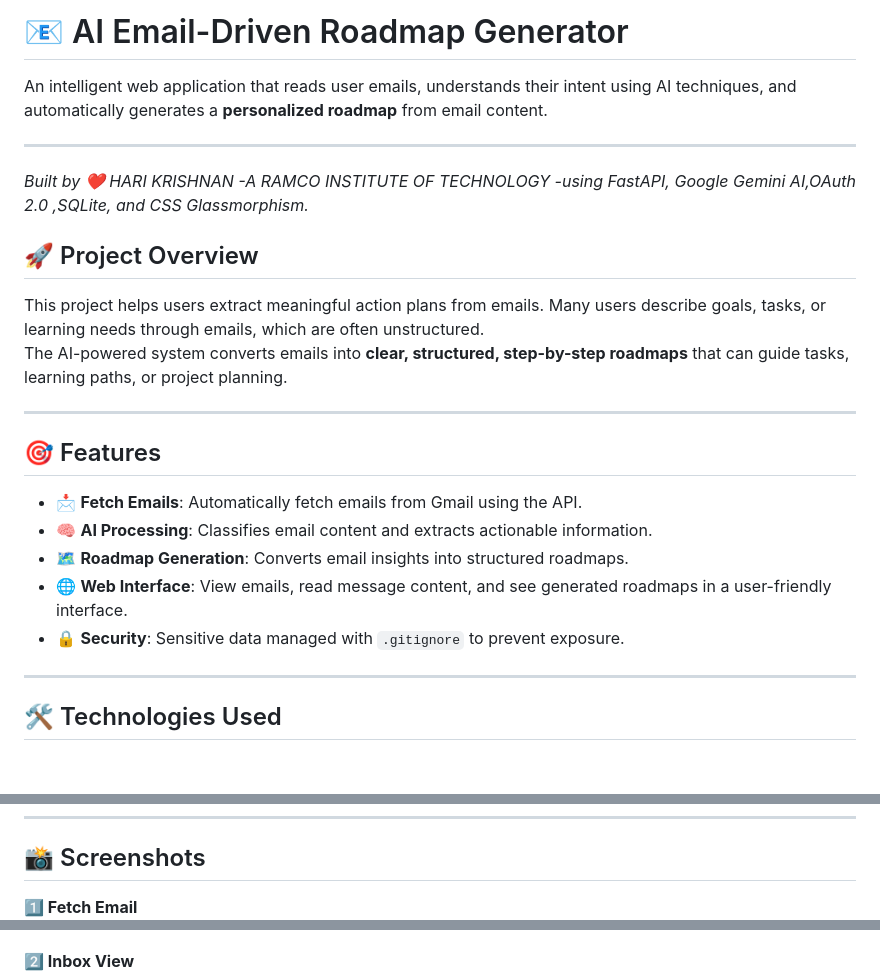
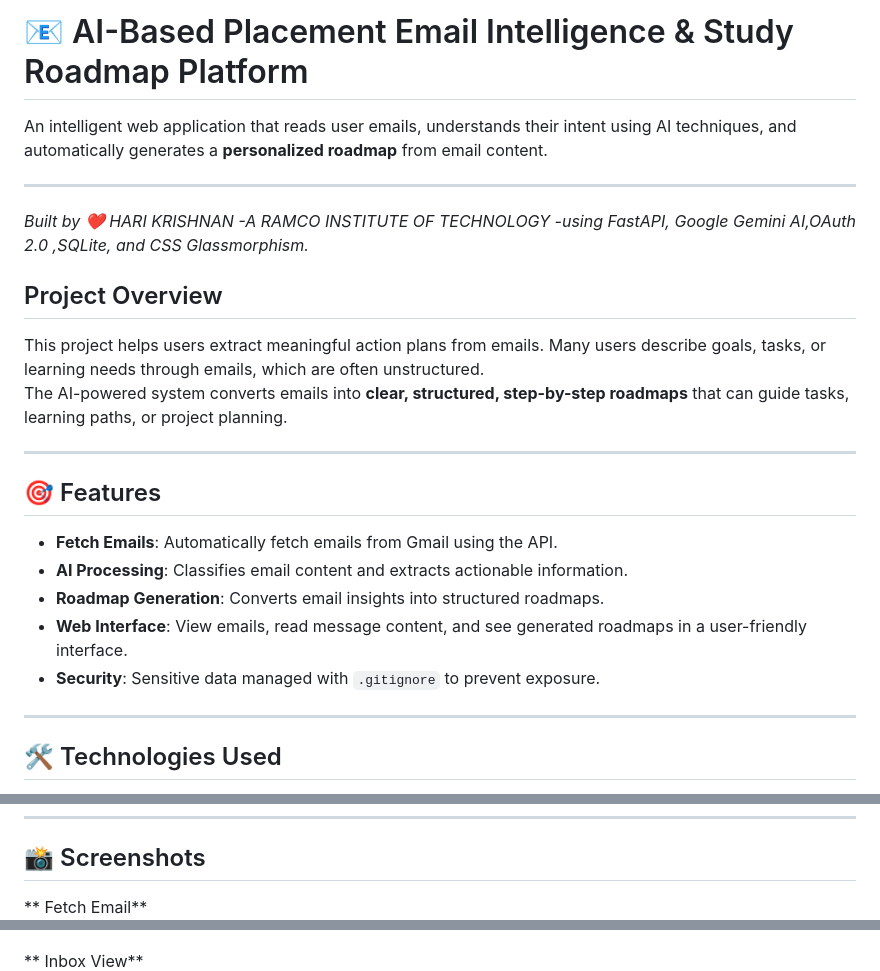
Before and after one commit to aharikrishnan0810/Ai_email-roadmap, a Markdown page: README.md, 3 parts joined by grey strips. GitHub-like rendering; blank space fills up the shorter version.

Commit message:
Revise README for project title and content clarity
Updated project title and improved formatting throughout the README. Enhanced clarity of features and added technical information.

```diff
--- a/README.md
+++ b/README.md
@@ -1,4 +1,4 @@
-# 📧 AI Email-Driven Roadmap Generator
+# 📧 AI-Based Placement Email Intelligence & Study Roadmap Platform
 
 An intelligent web application that reads user emails, understands their intent using AI techniques, and automatically generates a **personalized roadmap** from email content.
 
@@ -7,7 +7,7 @@ An intelligent web application that reads user emails, understands their intent
 *Built by  ❤️  HARI KRISHNAN -A RAMCO INSTITUTE OF TECHNOLOGY -using FastAPI, Google Gemini AI,OAuth 2.0 ,SQLite, and CSS Glassmorphism.*
 
 
-## 🚀 Project Overview
+##  Project Overview
 
 This project helps users extract meaningful action plans from emails. Many users describe goals, tasks, or learning needs through emails, which are often unstructured.
 The AI-powered system converts emails into **clear, structured, step-by-step roadmaps** that can guide tasks, learning paths, or project planning.
@@ -16,11 +16,11 @@ The AI-powered system converts emails into **clear, structured, step-by-step roa
 
 ## 🎯 Features
 
-- 📩 **Fetch Emails**: Automatically fetch emails from Gmail using the API.
-- 🧠 **AI Processing**: Classifies email content and extracts actionable information.
-- 🗺️ **Roadmap Generation**: Converts email insights into structured roadmaps.
-- 🌐 **Web Interface**: View emails, read message content, and see generated roadmaps in a user-friendly interface.
-- 🔒 **Security**: Sensitive data managed with `.gitignore` to prevent exposure.
+- **Fetch Emails**: Automatically fetch emails from Gmail using the API.
+- **AI Processing**: Classifies email content and extracts actionable information.
+- **Roadmap Generation**: Converts email insights into structured roadmaps.
+- **Web Interface**: View emails, read message content, and see generated roadmaps in a user-friendly interface.
+- **Security**: Sensitive data managed with `.gitignore` to prevent exposure.
 
 ---
 
@@ -36,9 +36,9 @@ The AI-powered system converts emails into **clear, structured, step-by-step roa
 
 ## 📸 Screenshots
 
-**1️⃣ Fetch Email**
+** Fetch Email**
 ![Fetch Email](screenshots/fetch_email.png)
 
-**2️⃣ Inbox View**
+** Inbox View**
 ![Inbox](screenshots/inbox.png)
 
```
Also changed, not shown: other parts of README.md (+3 -3 lines).
